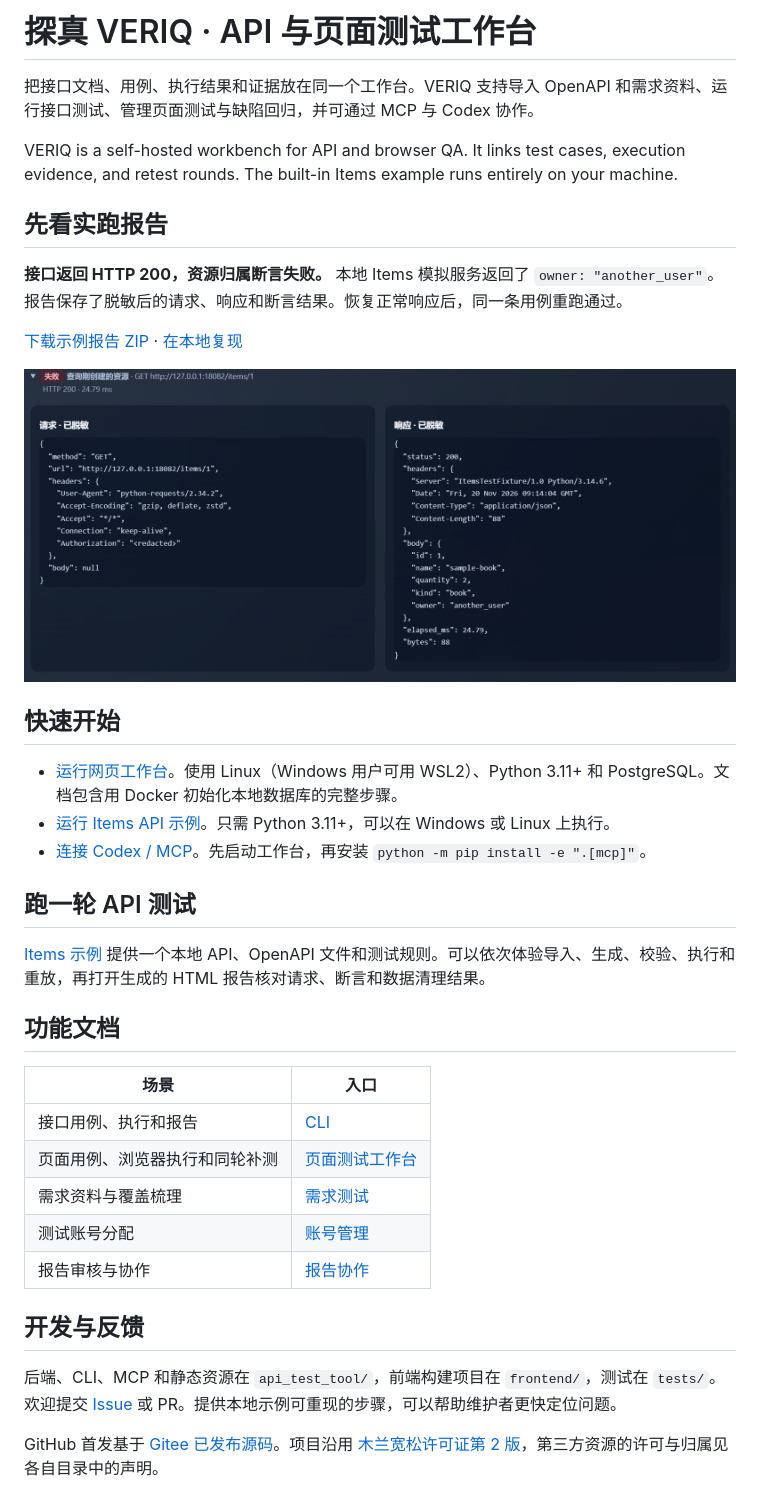
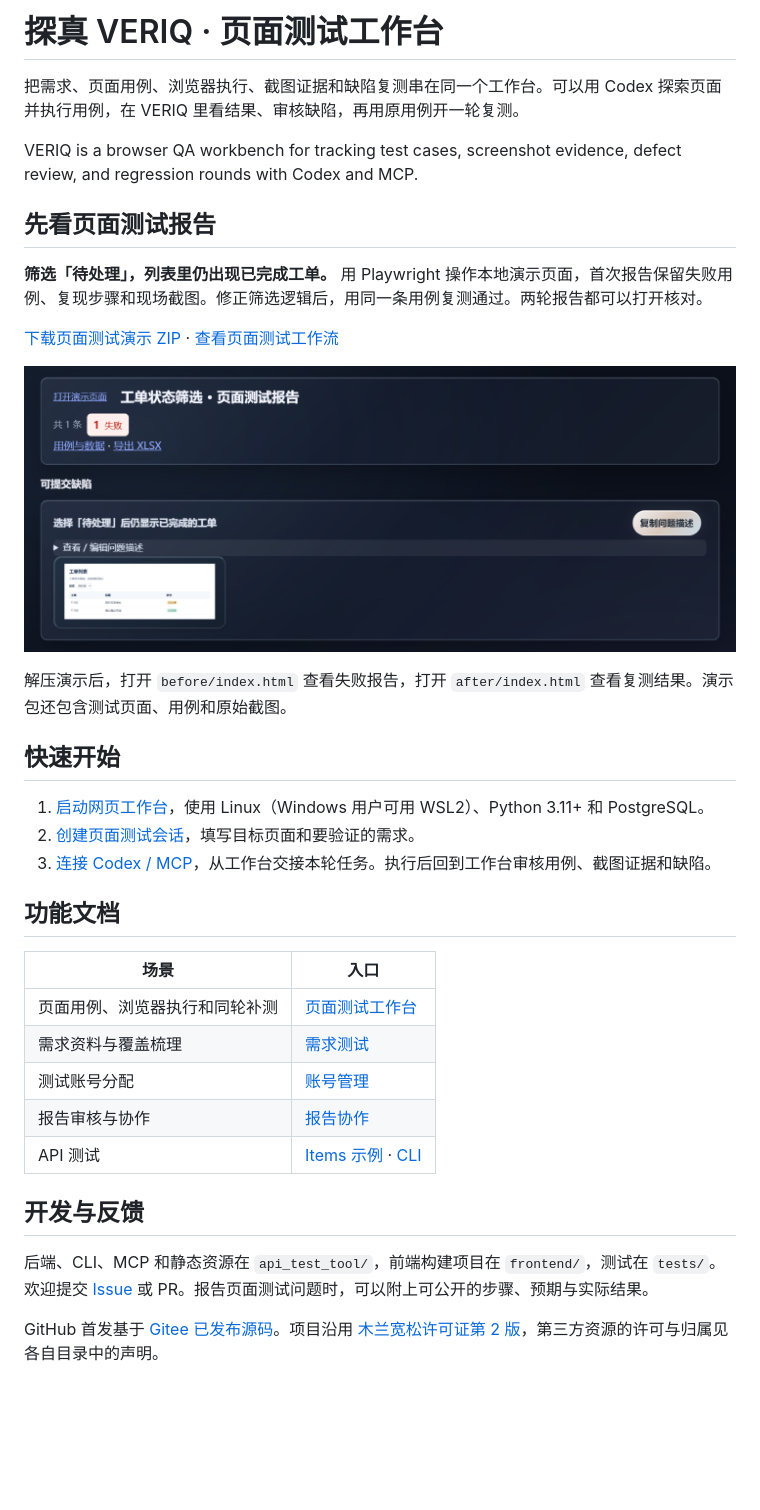
Before and after one commit to coewarrior/veriq-workbench, a Markdown page: README.md, the part around the change. Rendered like a GitHub page; pictures changed too: docs/assets/items-assertion.png (deleted), docs/assets/ui-test-report.png (added); blank space fills up the shorter version.

Commit message:
Lead with browser testing and regression evidence

```diff
--- a/README.md
+++ b/README.md
@@ -1,39 +1,37 @@
-# 探真 VERIQ · API 与页面测试工作台
+# 探真 VERIQ · 页面测试工作台
 
-把接口文档、用例、执行结果和证据放在同一个工作台。VERIQ 支持导入 OpenAPI 和需求资料、运行接口测试、管理页面测试与缺陷回归，并可通过 MCP 与 Codex 协作。
+把需求、页面用例、浏览器执行、截图证据和缺陷复测串在同一个工作台。可以用 Codex 探索页面并执行用例，在 VERIQ 里看结果、审核缺陷，再用原用例开一轮复测。
 
-VERIQ is a self-hosted workbench for API and browser QA. It links test cases, execution evidence, and retest rounds. The built-in Items example runs entirely on your machine.
+VERIQ is a browser QA workbench for tracking test cases, screenshot evidence, defect review, and regression rounds with Codex and MCP.
 
-## 先看实跑报告
+## 先看页面测试报告
 
-**接口返回 HTTP 200，资源归属断言失败。** 本地 Items 模拟服务返回了 `owner: "another_user"`。报告保存了脱敏后的请求、响应和断言结果。恢复正常响应后，同一条用例重跑通过。
+**筛选「待处理」，列表里仍出现已完成工单。** 用 Playwright 操作本地演示页面，首次报告保留失败用例、复现步骤和现场截图。修正筛选逻辑后，用同一条用例复测通过。两轮报告都可以打开核对。
 
-[下载示例报告 ZIP](https://github.com/coewarrior/veriq-workbench/releases/download/v0.17.138/veriq-items-demo.zip) · [在本地复现](examples/items/README.md#验证工具确实能检出错误)
+[下载页面测试演示 ZIP](https://github.com/coewarrior/veriq-workbench/releases/download/v0.17.138/veriq-ui-demo.zip) · [查看页面测试工作流](docs/UI_WORKSPACE.md#ui-流程)
 
-![Items 实跑报告节选。查询返回 HTTP 200，响应 owner 为 another_user，用例判定失败。](docs/assets/items-assertion.png)
+![VERIQ 页面测试报告。筛选待处理工单的用例失败，报告展示缺陷标题和浏览器截图。](docs/assets/ui-test-report.png)
+
+解压演示后，打开 `before/index.html` 查看失败报告，打开 `after/index.html` 查看复测结果。演示包还包含测试页面、用例和原始截图。
 
 ## 快速开始
 
-- [运行网页工作台](docs/LOCAL_WEB.md)。使用 Linux（Windows 用户可用 WSL2）、Python 3.11+ 和 PostgreSQL。文档包含用 Docker 初始化本地数据库的完整步骤。
-- [运行 Items API 示例](examples/items/README.md)。只需 Python 3.11+，可以在 Windows 或 Linux 上执行。
-- [连接 Codex / MCP](README_MCP.md)。先启动工作台，再安装 `python -m pip install -e ".[mcp]"`。
-
-## 跑一轮 API 测试
-
-[Items 示例](examples/items/README.md) 提供一个本地 API、OpenAPI 文件和测试规则。可以依次体验导入、生成、校验、执行和重放，再打开生成的 HTML 报告核对请求、断言和数据清理结果。
+1. [启动网页工作台](docs/LOCAL_WEB.md)，使用 Linux（Windows 用户可用 WSL2）、Python 3.11+ 和 PostgreSQL。
+2. [创建页面测试会话](docs/UI_WORKSPACE.md#ui-流程)，填写目标页面和要验证的需求。
+3. [连接 Codex / MCP](README_MCP.md)，从工作台交接本轮任务。执行后回到工作台审核用例、截图证据和缺陷。
 
 ## 功能文档
 
 | 场景 | 入口 |
 | --- | --- |
-| 接口用例、执行和报告 | [CLI](README_MVP.md) |
 | 页面用例、浏览器执行和同轮补测 | [页面测试工作台](docs/UI_WORKSPACE.md) |
 | 需求资料与覆盖梳理 | [需求测试](docs/REQUIREMENTS_TESTING.md) |
 | 测试账号分配 | [账号管理](docs/ACCOUNTS.md) |
 | 报告审核与协作 | [报告协作](docs/REPORT_COLLABORATION.md) |
+| API 测试 | [Items 示例](examples/items/README.md) · [CLI](README_MVP.md) |
 
 ## 开发与反馈
 
-后端、CLI、MCP 和静态资源在 `api_test_tool/`，前端构建项目在 `frontend/`，测试在 `tests/`。欢迎提交 [Issue](https://github.com/coewarrior/veriq-workbench/issues) 或 PR。提供本地示例可重现的步骤，可以帮助维护者更快定位问题。
+后端、CLI、MCP 和静态资源在 `api_test_tool/`，前端构建项目在 `frontend/`，测试在 `tests/`。欢迎提交 [Issue](https://github.com/coewarrior/veriq-workbench/issues) 或 PR。报告页面测试问题时，可以附上可公开的步骤、预期与实际结果。
 
 GitHub 首发基于 [Gitee 已发布源码](https://gitee.com/Code_Warrior/api-test-workspace/tree/1d27ada6455251f2caaedaeff739a14a8acd0ac0)。项目沿用 [木兰宽松许可证第 2 版](LICENSE)，第三方资源的许可与归属见各自目录中的声明。
```
